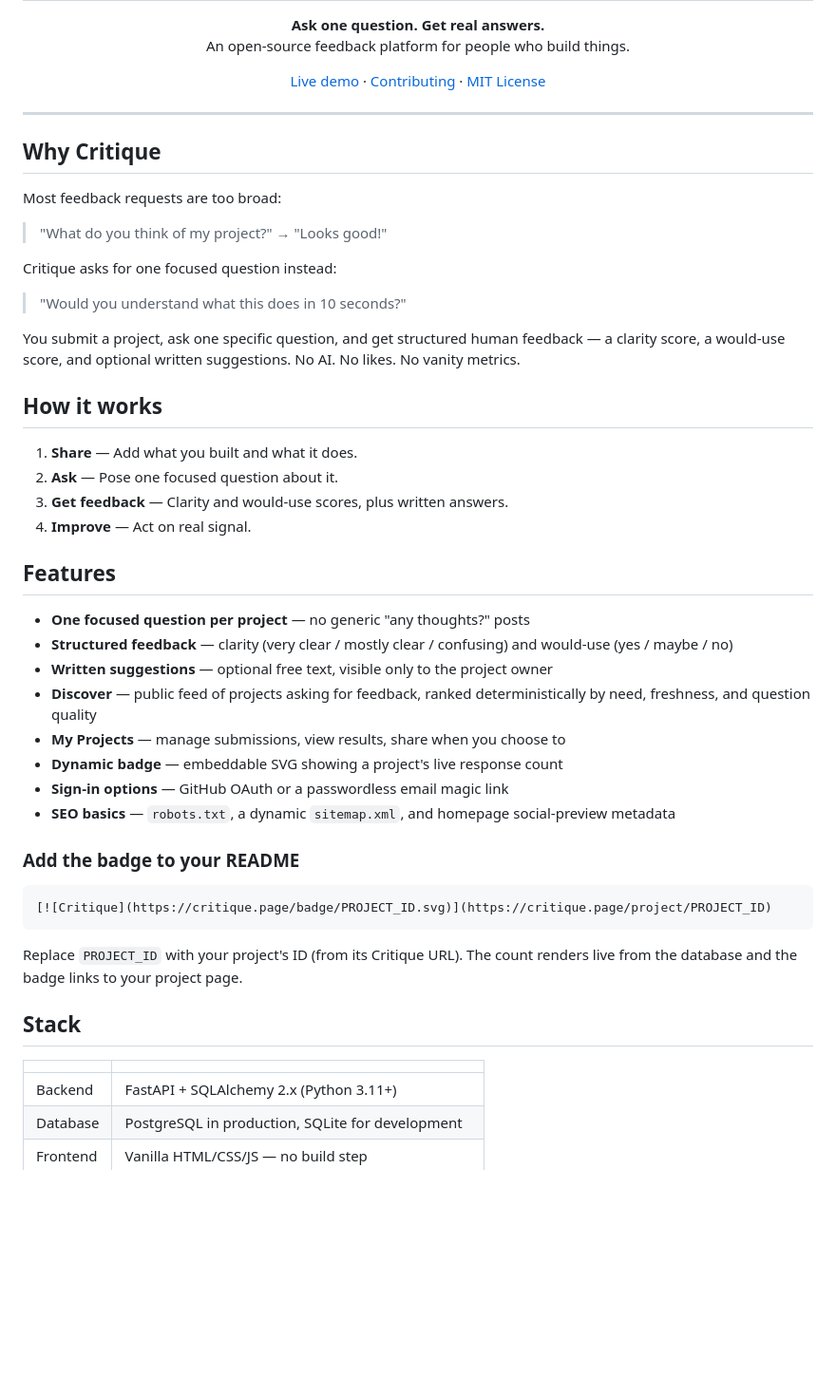
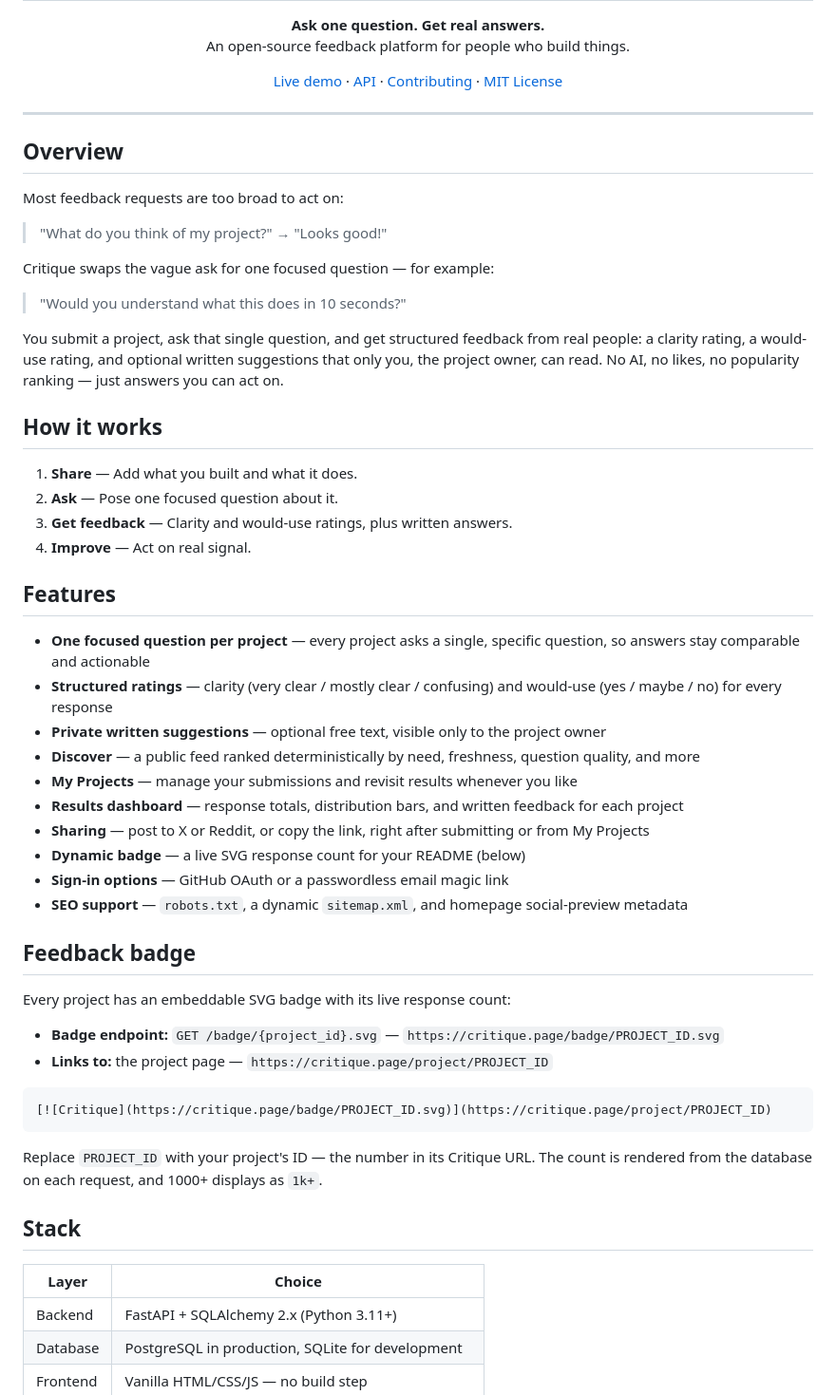
Before and after one commit to BistaDinesh03/critique, a Markdown page: README.md, the part around one of its changes. Shown at 95% size. Drawn GitHub-style; blank space fills up the shorter version.

````diff
--- a/README.md
+++ b/README.md
@@ -11,57 +11,67 @@
 
 <p align="center">
   <a href="https://critique.page">Live demo</a> ·
+  <a href="docs/api.md">API</a> ·
   <a href="CONTRIBUTING.md">Contributing</a> ·
   <a href="LICENSE">MIT License</a>
 </p>
 
 ---
 
-## Why Critique
+## Overview
 
-Most feedback requests are too broad:
+Most feedback requests are too broad to act on:
 
 > "What do you think of my project?"
 > → "Looks good!"
 
-Critique asks for one focused question instead:
+Critique swaps the vague ask for one focused question — for example:
 
 > "Would you understand what this does in 10 seconds?"
 
-You submit a project, ask one specific question, and get structured human
-feedback — a clarity score, a would-use score, and optional written
-suggestions. No AI. No likes. No vanity metrics.
+You submit a project, ask that single question, and get structured feedback
+from real people: a clarity rating, a would-use rating, and optional written
+suggestions that only you, the project owner, can read. No AI, no likes, no
+popularity ranking — just answers you can act on.
 
 ## How it works
 
 1. **Share** — Add what you built and what it does.
 2. **Ask** — Pose one focused question about it.
-3. **Get feedback** — Clarity and would-use scores, plus written answers.
+3. **Get feedback** — Clarity and would-use ratings, plus written answers.
 4. **Improve** — Act on real signal.
 
 ## Features
 
-- **One focused question per project** — no generic "any thoughts?" posts
-- **Structured feedback** — clarity (very clear / mostly clear / confusing) and would-use (yes / maybe / no)
-- **Written suggestions** — optional free text, visible only to the project owner
-- **Discover** — public feed of projects asking for feedback, ranked deterministically by need, freshness, and question quality
-- **My Projects** — manage submissions, view results, share when you choose to
-- **Dynamic badge** — embeddable SVG showing a project's live response count
+- **One focused question per project** — every project asks a single, specific question, so answers stay comparable and actionable
+- **Structured ratings** — clarity (very clear / mostly clear / confusing) and would-use (yes / maybe / no) for every response
+- **Private written suggestions** — optional free text, visible only to the project owner
+- **Discover** — a public feed ranked deterministically by need, freshness, question quality, and more
+- **My Projects** — manage your submissions and revisit results whenever you like
+- **Results dashboard** — response totals, distribution bars, and written feedback for each project
+- **Sharing** — post to X or Reddit, or copy the link, right after submitting or from My Projects
+- **Dynamic badge** — a live SVG response count for your README (below)
 - **Sign-in options** — GitHub OAuth or a passwordless email magic link
-- **SEO basics** — `robots.txt`, a dynamic `sitemap.xml`, and homepage social-preview metadata
+- **SEO support** — `robots.txt`, a dynamic `sitemap.xml`, and homepage social-preview metadata
 
-### Add the badge to your README
+## Feedback badge
+
+Every project has an embeddable SVG badge with its live response count:
+
+- **Badge endpoint:** `GET /badge/{project_id}.svg` — `https://critique.page/badge/PROJECT_ID.svg`
+- **Links to:** the project page — `https://critique.page/project/PROJECT_ID`
 
 ```markdown
 [![Critique](https://critique.page/badge/PROJECT_ID.svg)](https://critique.page/project/PROJECT_ID)
 ```
 
-Replace `PROJECT_ID` with your project's ID (from its Critique URL). The count
-renders live from the database and the badge links to your project page.
+Replace `PROJECT_ID` with your project's ID — the number in its Critique URL.
+The count is rendered from the database on each request, and 1000+ displays
+as `1k+`.
 
 ## Stack
 
-| | |
+| Layer | Choice |
 |---|---|
 | Backend | FastAPI + SQLAlchemy 2.x (Python 3.11+) |
 | Database | PostgreSQL in production, SQLite for development |
````
Also changed, not shown: other parts of README.md (+93 -71 lines).
